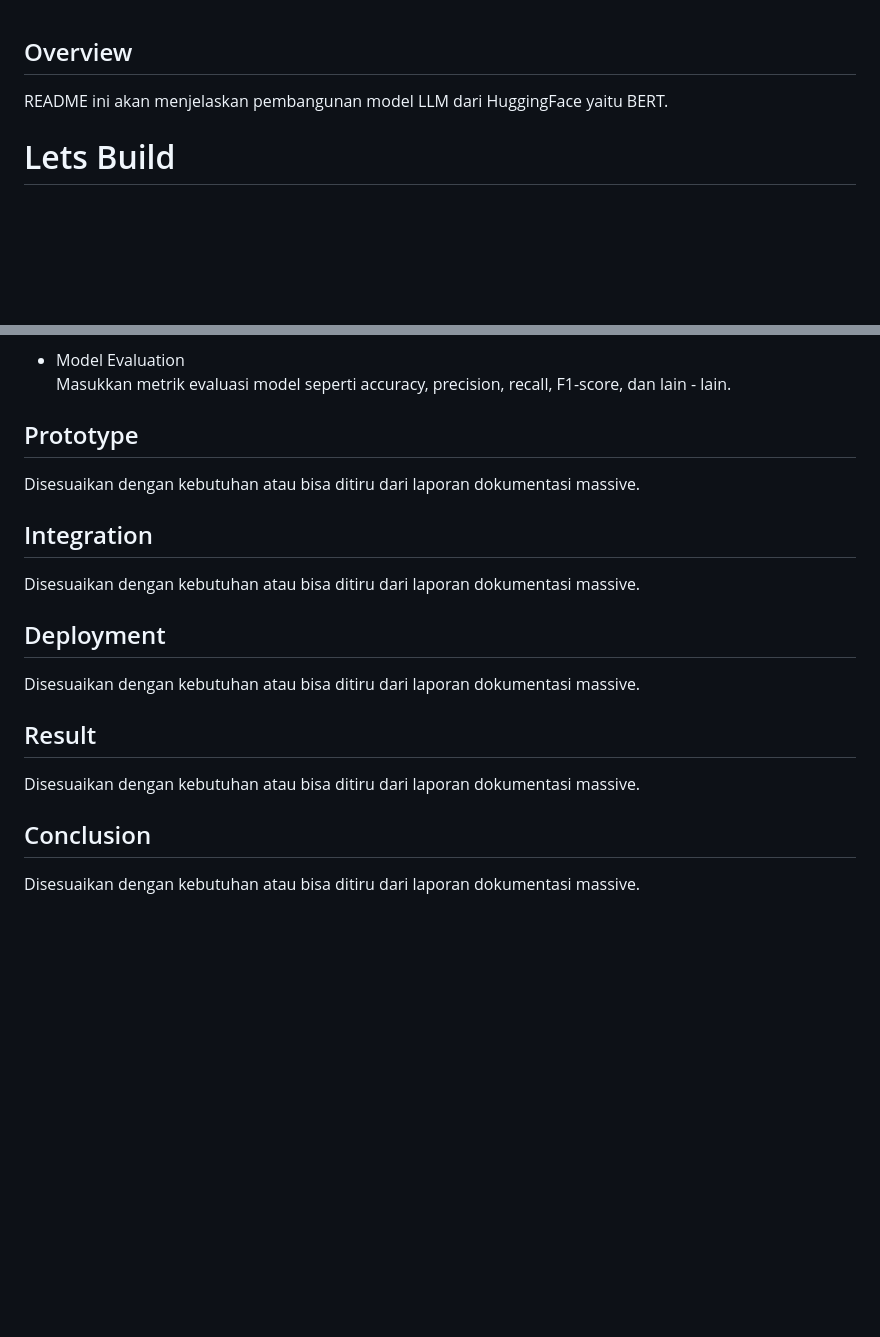
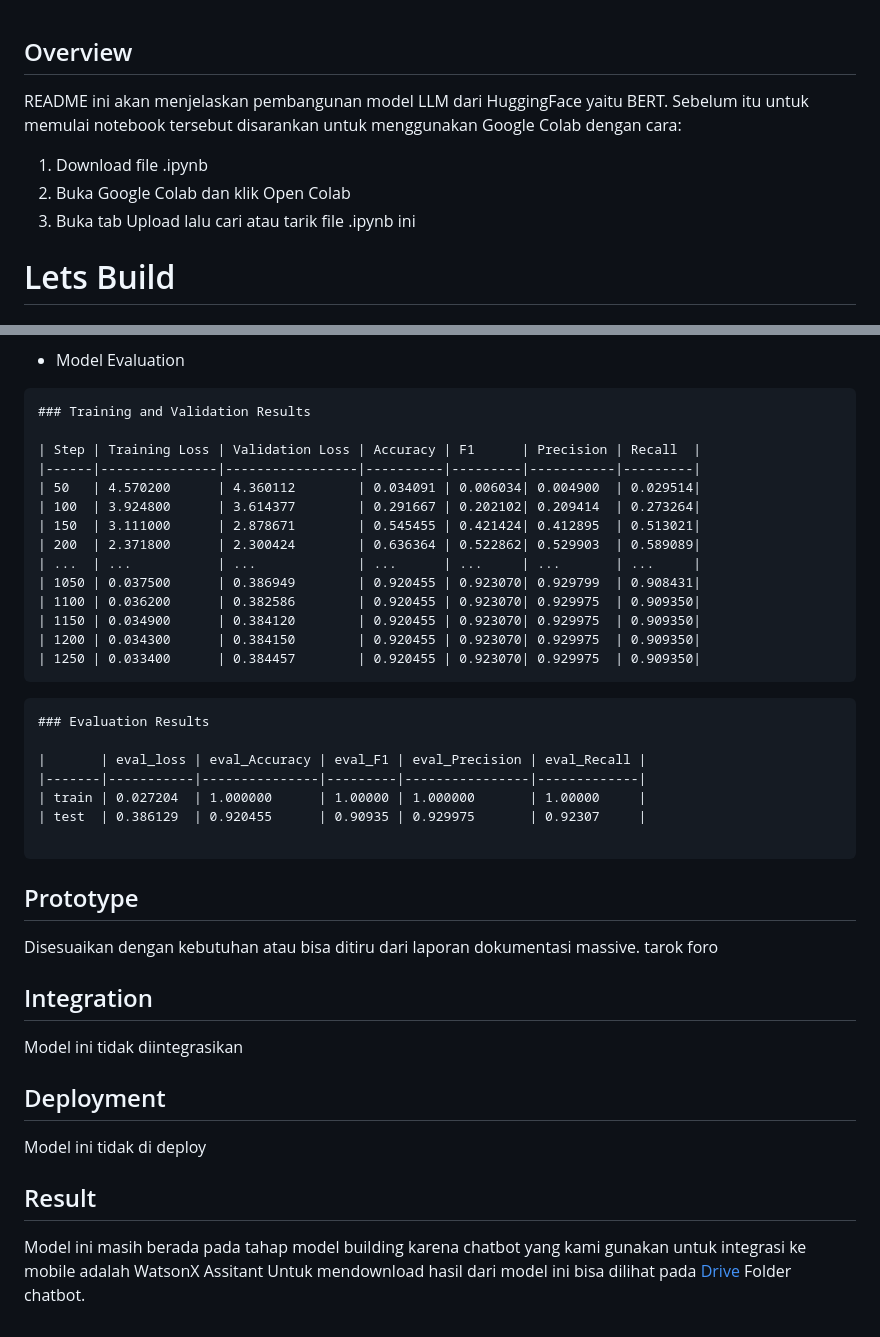
Before and after one commit to GufronAridho/Test1, a Markdown page: Model Building/LLM Model/README.md, 2 parts joined by grey strips. Drawn GitHub-style; blank space fills up the shorter version.

````diff
--- a/Model Building/LLM Model/README.md
+++ b/Model Building/LLM Model/README.md
@@ -1,5 +1,9 @@
 ## Overview
-README ini akan menjelaskan pembangunan model LLM dari HuggingFace yaitu BERT.
+README ini akan menjelaskan pembangunan model LLM dari HuggingFace yaitu BERT. Sebelum itu untuk memulai notebook tersebut disarankan untuk menggunakan Google Colab dengan cara:
+1. Download file .ipynb
+2. Buka Google Colab dan klik Open Colab
+3. Buka tab Upload lalu cari atau tarik file .ipynb ini
+
 # Lets Build
 
 ## Dataset and Algorithm
@@ -101,18 +177,42 @@ Masukkan kode training dan juga spesifikasi model, seperti epoch, learning rate,
 
 - Model Evaluation <br />
-Masukkan metrik evaluasi model seperti accuracy, precision, recall, F1-score, dan lain - lain.
+
+```
+### Training and Validation Results
+
+| Step | Training Loss | Validation Loss | Accuracy | F1      | Precision | Recall  |
+|------|---------------|-----------------|----------|---------|-----------|---------|
+| 50   | 4.570200      | 4.360112        | 0.034091 | 0.006034| 0.004900  | 0.029514|
+| 100  | 3.924800      | 3.614377        | 0.291667 | 0.202102| 0.209414  | 0.273264|
+| 150  | 3.111000      | 2.878671        | 0.545455 | 0.421424| 0.412895  | 0.513021|
+| 200  | 2.371800      | 2.300424        | 0.636364 | 0.522862| 0.529903  | 0.589089|
+| ...  | ...           | ...             | ...      | ...     | ...       | ...     |
+| 1050 | 0.037500      | 0.386949        | 0.920455 | 0.923070| 0.929799  | 0.908431|
+| 1100 | 0.036200      | 0.382586        | 0.920455 | 0.923070| 0.929975  | 0.909350|
+| 1150 | 0.034900      | 0.384120        | 0.920455 | 0.923070| 0.929975  | 0.909350|
+| 1200 | 0.034300      | 0.384150        | 0.920455 | 0.923070| 0.929975  | 0.909350|
+| 1250 | 0.033400      | 0.384457        | 0.920455 | 0.923070| 0.929975  | 0.909350|
+```
+```
+### Evaluation Results
+
+|       | eval_loss | eval_Accuracy | eval_F1 | eval_Precision | eval_Recall |
+|-------|-----------|---------------|---------|----------------|-------------|
+| train | 0.027204  | 1.000000      | 1.00000 | 1.000000       | 1.00000     |
+| test  | 0.386129  | 0.920455      | 0.90935 | 0.929975       | 0.92307     |
+
+```
 
 ## Prototype
 Disesuaikan dengan kebutuhan atau bisa ditiru dari laporan dokumentasi massive.
+tarok foro
 
 ## Integration
-Disesuaikan dengan kebutuhan atau bisa ditiru dari laporan dokumentasi massive.
+Model ini tidak diintegrasikan
 
 ## Deployment
-Disesuaikan dengan kebutuhan atau bisa ditiru dari laporan dokumentasi massive.
+Model ini tidak di deploy
 
 ## Result
-Disesuaikan dengan kebutuhan atau bisa ditiru dari laporan dokumentasi massive.
-
-## Conclusion
-Disesuaikan dengan kebutuhan atau bisa ditiru dari laporan dokumentasi massive.
+Model ini masih berada pada tahap model building karena chatbot yang kami gunakan untuk integrasi ke mobile adalah WatsonX Assitant
+Untuk mendownload hasil dari model ini bisa dilihat pada [Drive](https://drive.google.com/drive/folders/1zfYDZhWlqwweCn97jv-DaBJHgQsQk_jX?usp=sharing) Folder chatbot.
````
Also changed, not shown: other parts of Model Building/LLM Model/README.md (+74 -2 lines).
